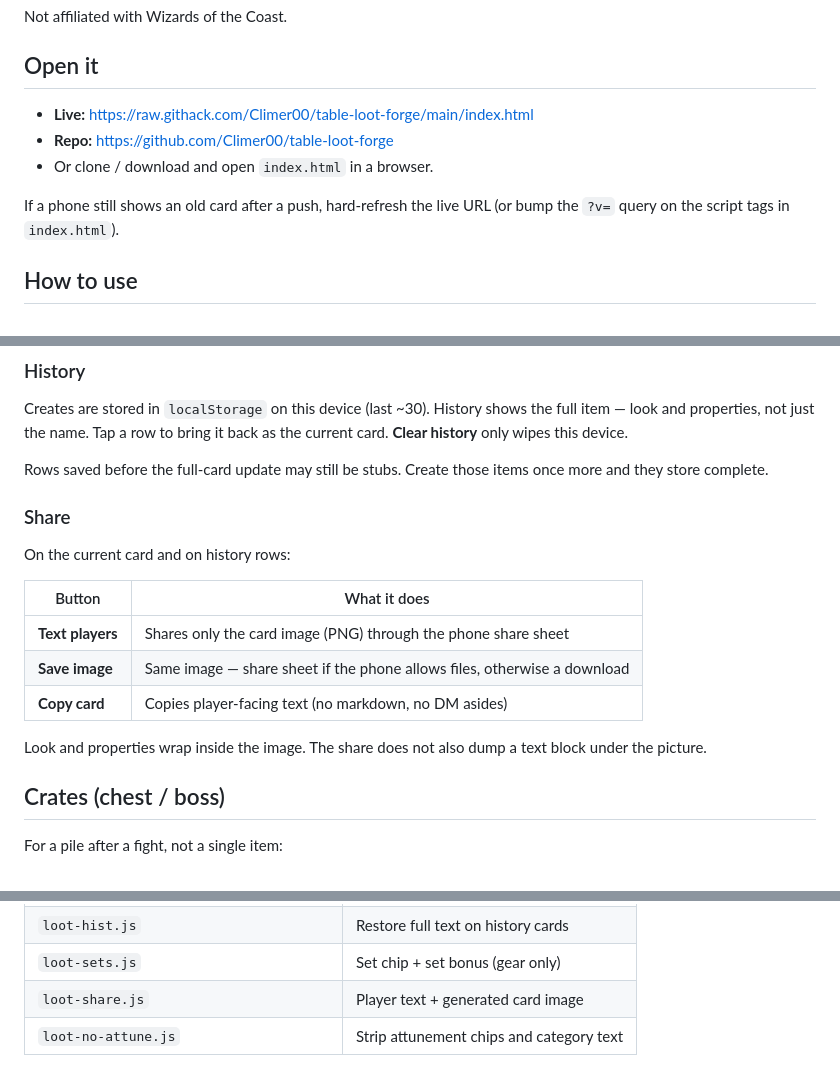
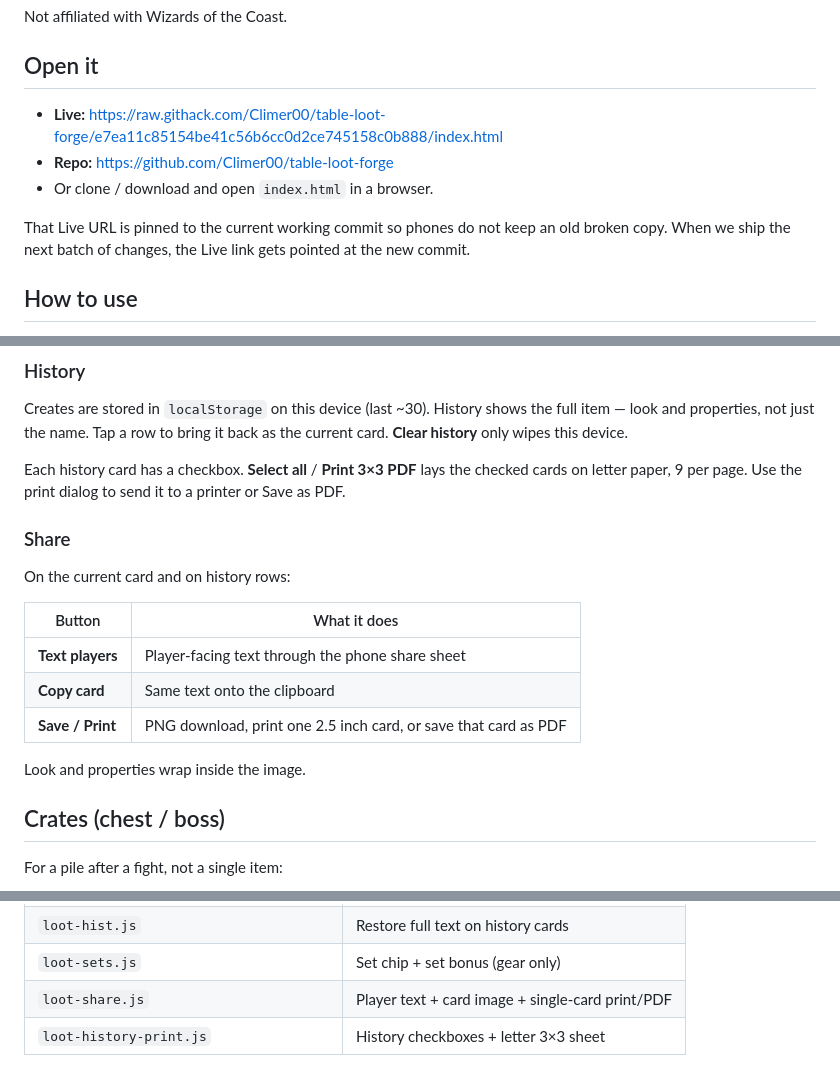
Before and after one commit to Climer00/table-loot-forge, a Markdown page: README.md, 3 parts joined by grey strips. Rendered like a GitHub page.

Commit message:
Point Live at the working build

```diff
--- a/README.md
+++ b/README.md
@@ -8,11 +8,11 @@ Not affiliated with Wizards of the Coast.
 
 ## Open it
 
-- **Live:** https://raw.githack.com/Climer00/table-loot-forge/main/index.html
+- **Live:** https://raw.githack.com/Climer00/table-loot-forge/e7ea11c85154be41c56b6cc0d2ce745158c0b888/index.html
 - **Repo:** https://github.com/Climer00/table-loot-forge
 - Or clone / download and open `index.html` in a browser.
 
-If a phone still shows an old card after a push, hard-refresh the live URL (or bump the `?v=` query on the script tags in `index.html`).
+That Live URL is pinned to the current working commit so phones do not keep an old broken copy. When we ship the next batch of changes, the Live link gets pointed at the new commit.
 
 ## How to use
 
@@ -29,7 +29,7 @@ Tap Create again anytime for another roll with the same filters.
 
 Creates are stored in `localStorage` on this device (last ~30). History shows the full item — look and properties, not just the name. Tap a row to bring it back as the current card. **Clear history** only wipes this device.
 
-Rows saved before the full-card update may still be stubs. Create those items once more and they store complete.
+Each history card has a checkbox. **Select all** / **Print 3×3 PDF** lays the checked cards on letter paper, 9 per page. Use the print dialog to send it to a printer or Save as PDF.
 
 ### Share
 
@@ -37,11 +37,11 @@ On the current card and on history rows:
 
 | Button | What it does |
 | --- | --- |
-| **Text players** | Shares only the card image (PNG) through the phone share sheet |
-| **Save image** | Same image — share sheet if the phone allows files, otherwise a download |
-| **Copy card** | Copies player-facing text (no markdown, no DM asides) |
+| **Text players** | Player-facing text through the phone share sheet |
+| **Copy card** | Same text onto the clipboard |
+| **Save / Print** | PNG download, print one 2.5 inch card, or save that card as PDF |
 
-Look and properties wrap inside the image. The share does not also dump a text block under the picture.
+Look and properties wrap inside the image.
 
 ## Crates (chest / boss)
 
@@ -153,5 +153,5 @@ Walkthrough: [docs/HOW-ITEMS-ARE-CREATED.md](docs/HOW-ITEMS-ARE-CREATED.md)
 | `loot-card-tidy.js` | Strip “no bonus” sentences |
 | `loot-hist.js` | Restore full text on history cards |
 | `loot-sets.js` | Set chip + set bonus (gear only) |
-| `loot-share.js` | Player text + generated card image |
-| `loot-no-attune.js` | Strip attunement chips and category text |
+| `loot-share.js` | Player text + card image + single-card print/PDF |
+| `loot-history-print.js` | History checkboxes + letter 3×3 sheet |
```
